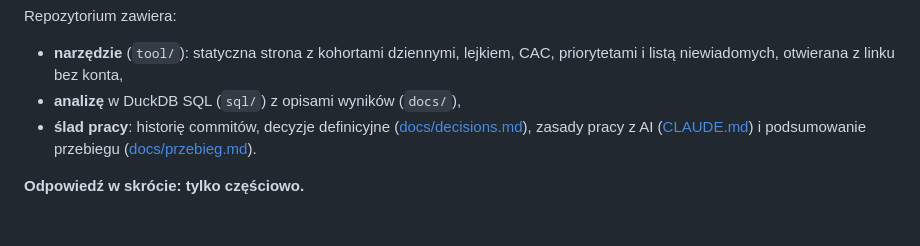
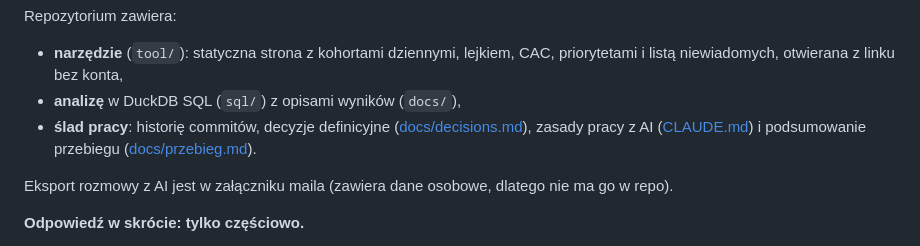
Before and after one commit to zdunek101/telemedi-b2c, a Markdown page: README.md, the part around the change. Drawn GitHub-style; blank space fills up the shorter version.

Commit message:
README: eksport rozmowy z AI w załączniku maila
Co-Authored-By: Claude Opus 5.5 <noreply@anthropic.com>

```diff
--- a/README.md
+++ b/README.md
@@ -10,6 +10,8 @@ Repozytorium zawiera:
 - **narzędzie** (`tool/`): statyczna strona z kohortami dziennymi, lejkiem, CAC, priorytetami i listą niewiadomych, otwierana z linku bez konta,
 - **analizę** w DuckDB SQL (`sql/`) z opisami wyników (`docs/`),
 - **ślad pracy**: historię commitów, decyzje definicyjne ([docs/decisions.md](docs/decisions.md)), zasady pracy z AI ([CLAUDE.md](CLAUDE.md)) i podsumowanie przebiegu ([docs/przebieg.md](docs/przebieg.md)).
+
+Eksport rozmowy z AI jest w załączniku maila (zawiera dane osobowe, dlatego nie ma go w repo).
 
 **Odpowiedź w skrócie: tylko częściowo.**
 - Po oczyszczeniu danych zamówienia rosną o +55,7% zamiast +60,7%, a przychód netto o +44,8% zamiast +50,3%.
```
